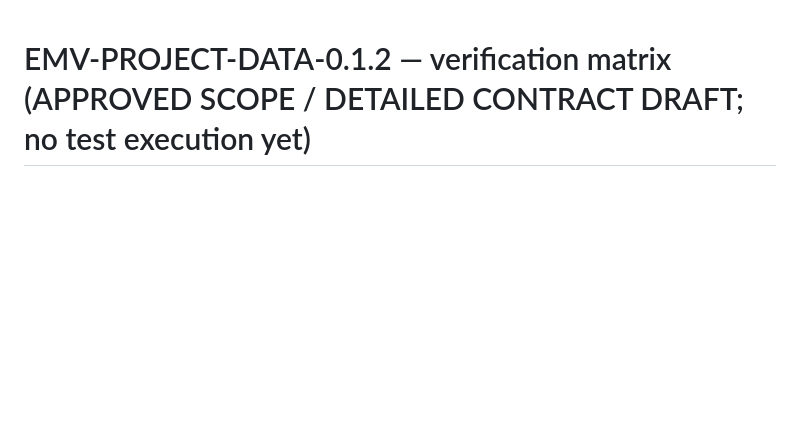
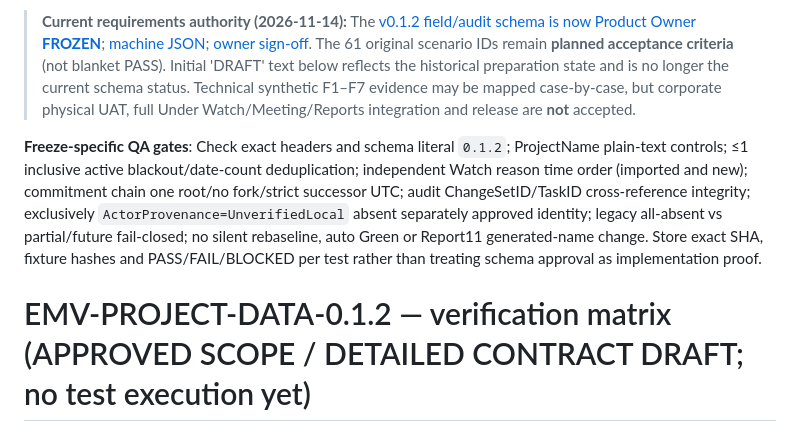
Before and after one commit to Kenny619/spl-wbs, a Markdown page: docs/verification/EMV_PROJECT_DATA_0_1_ACCEPTANCE_PLAN.md, the part around the change. Rendered like a GitHub page; blank space fills up the shorter version.

Commit message:
docs(project-data): align historical proposal and test references to frozen v0.1.2

```diff
--- a/docs/verification/EMV_PROJECT_DATA_0_1_ACCEPTANCE_PLAN.md
+++ b/docs/verification/EMV_PROJECT_DATA_0_1_ACCEPTANCE_PLAN.md
@@ -1,3 +1,7 @@
+> **Current requirements authority (2026-11-14):** The [v0.1.2 field/audit schema is now Product Owner **FROZEN**](../specifications/EMV_PROJECT_DATA_0_1_2_FROZEN.md); [machine JSON](../specifications/EMV_PROJECT_DATA_0_1_2_FROZEN.json); [owner sign-off](https://github.com/Kenny619/spl-wbs/issues/3#issuecomment-6871527705). The 61 original scenario IDs remain **planned acceptance criteria** (not blanket PASS). Initial 'DRAFT' text below reflects the historical preparation state and is no longer the current schema status. Technical synthetic F1–F7 evidence may be mapped case-by-case, but corporate physical UAT, full Under Watch/Meeting/Reports integration and release are **not** accepted.
+
+**Freeze-specific QA gates**: Check exact headers and schema literal `0.1.2`; ProjectName plain-text controls; ≤1 inclusive active blackout/date-count deduplication; independent Watch reason time order (imported and new); commitment chain one root/no fork/strict successor UTC; audit ChangeSetID/TaskID cross-reference integrity; exclusively `ActorProvenance=UnverifiedLocal` absent separately approved identity; legacy all-absent vs partial/future fail-closed; no silent rebaseline, auto Green or Report11 generated-name change. Store exact SHA, fixture hashes and PASS/FAIL/BLOCKED per test rather than treating schema approval as implementation proof.
+
 # EMV-PROJECT-DATA-0.1.2 — verification matrix (APPROVED SCOPE / DETAILED CONTRACT DRAFT; no test execution yet)
 
 **Prepared:** 2026-11-12 JST · **Status:** Owner approved SCH-01/CAL-02/SEQ-01 scope. The **61 cases** remain *planned*, not run. **No PASS claims.**
```
